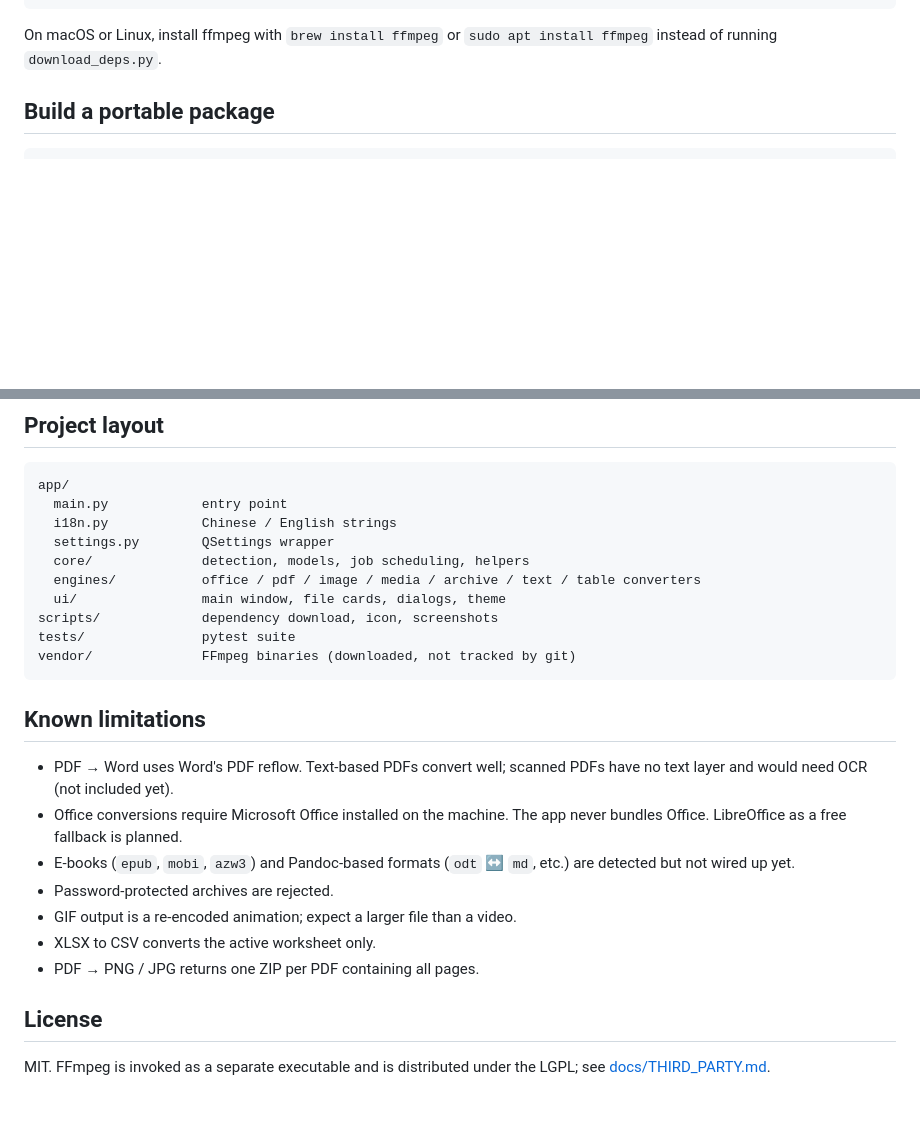
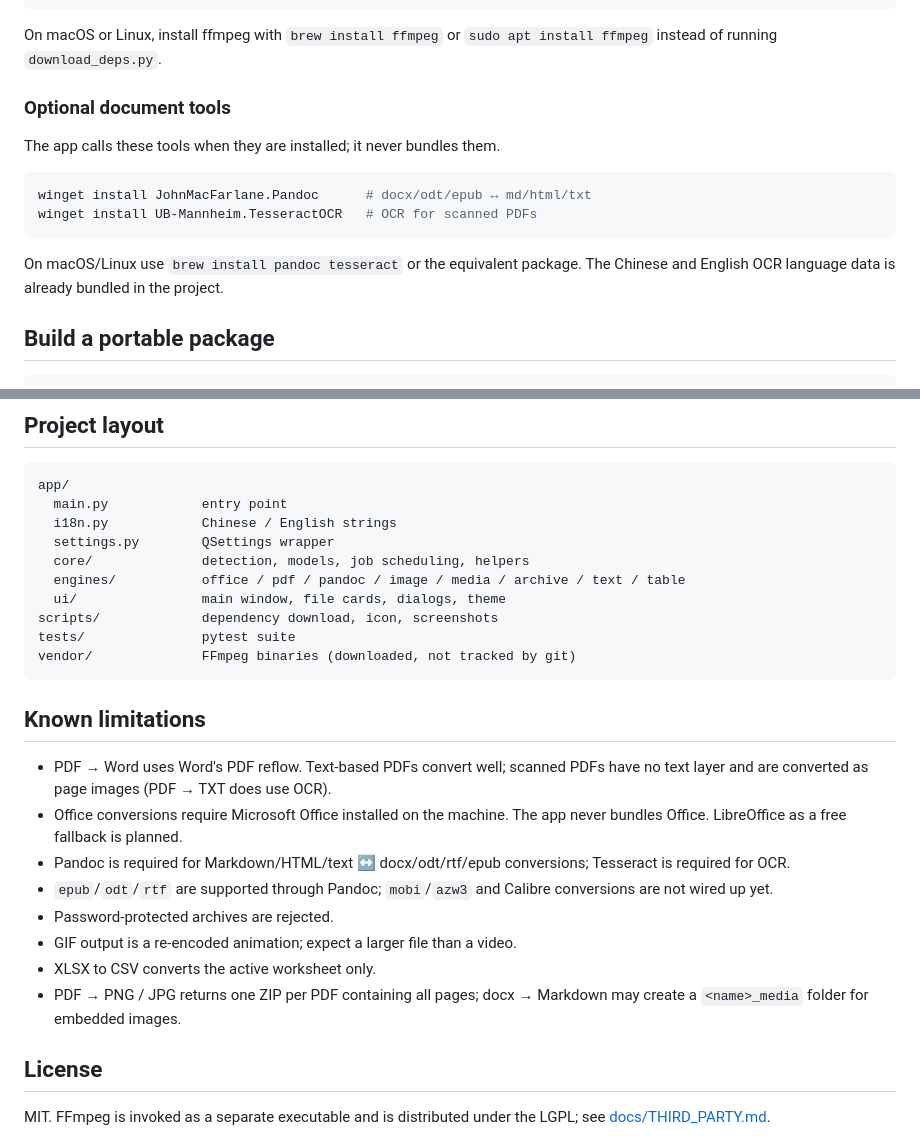
Before and after one commit to fwhhhh/file-format-converter, a Markdown page: README.md, 2 parts joined by grey strips. GitHub-like rendering; blank space fills up the shorter version.

````diff
--- a/README.md
+++ b/README.md
@@ -78,6 +86,18 @@ python run.py
 
 On macOS or Linux, install ffmpeg with `brew install ffmpeg` or
 `sudo apt install ffmpeg` instead of running `download_deps.py`.
+
+### Optional document tools
+
+The app calls these tools when they are installed; it never bundles them.
+
+```bash
+winget install JohnMacFarlane.Pandoc      # docx/odt/epub ↔ md/html/txt
+winget install UB-Mannheim.TesseractOCR   # OCR for scanned PDFs
+```
+
+On macOS/Linux use `brew install pandoc tesseract` or the equivalent package.
+The Chinese and English OCR language data is already bundled in the project.
 
 ## Build a portable package
 
@@ -116,7 +136,7 @@ app/
   i18n.py            Chinese / English strings
   settings.py        QSettings wrapper
   core/              detection, models, job scheduling, helpers
-  engines/           office / pdf / image / media / archive / text / table converters
+  engines/           office / pdf / pandoc / image / media / archive / text / table
   ui/                main window, file cards, dialogs, theme
 scripts/             dependency download, icon, screenshots
 tests/               pytest suite
@@ -126,15 +146,18 @@ vendor/              FFmpeg binaries (downloaded, not tracked by git)
 ## Known limitations
 
 - PDF → Word uses Word's PDF reflow. Text-based PDFs convert well; scanned PDFs
-  have no text layer and would need OCR (not included yet).
+  have no text layer and are converted as page images (PDF → TXT does use OCR).
 - Office conversions require Microsoft Office installed on the machine. The app
   never bundles Office. LibreOffice as a free fallback is planned.
-- E-books (`epub`, `mobi`, `azw3`) and Pandoc-based formats (`odt` ↔ `md`,
-  etc.) are detected but not wired up yet.
+- Pandoc is required for Markdown/HTML/text ↔ docx/odt/rtf/epub conversions;
+  Tesseract is required for OCR.
+- `epub`/`odt`/`rtf` are supported through Pandoc; `mobi`/`azw3` and Calibre
+  conversions are not wired up yet.
 - Password-protected archives are rejected.
 - GIF output is a re-encoded animation; expect a larger file than a video.
 - XLSX to CSV converts the active worksheet only.
-- PDF → PNG / JPG returns one ZIP per PDF containing all pages.
+- PDF → PNG / JPG returns one ZIP per PDF containing all pages; docx → Markdown
+  may create a `<name>_media` folder for embedded images.
 
 ## License
 
````
Also changed, not shown: other parts of README.md (+14 -6 lines), README.zh-CN.md (+22 -6 lines), docs/THIRD_PARTY.md (+6 -0 lines), docs/screenshot-dark.png, docs/screenshot-en.png, docs/screenshot-zh.png, 12 other files.
